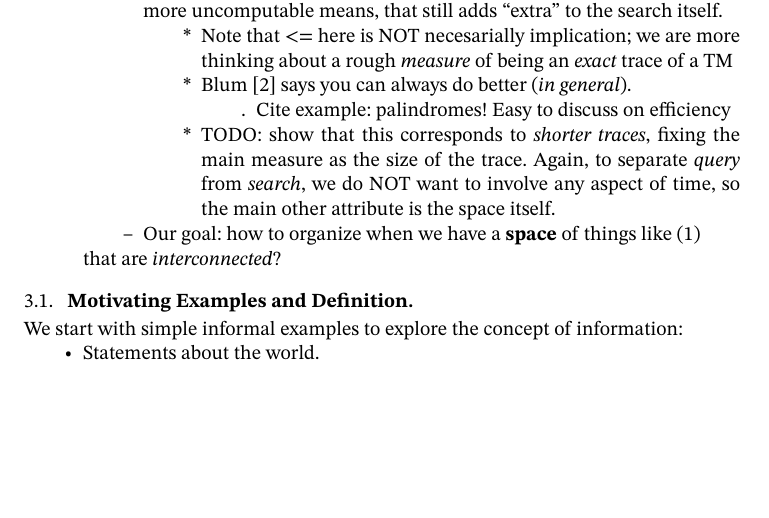
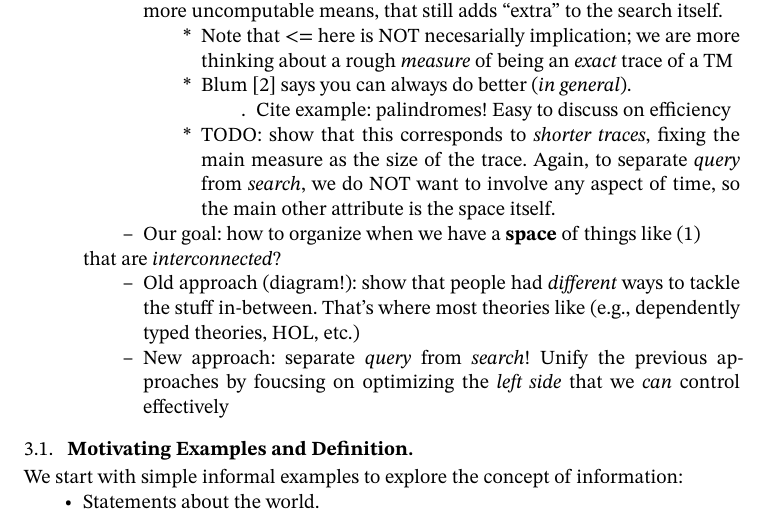
Before and after one commit to oscar-bender-stone/honors-thesis, a Typst document (source/0_index.typ, which reads source/3_information_systems.typ): part of page 6 of 8, cut so that both start at the same text, the shorter picture padded with empty space. Compiled offline with Typst 0.15.

Commit message:
Established main goal for systems section

```diff
--- a/source/3_information_systems.typ
+++ b/source/3_information_systems.typ
@@ -95,6 +95,13 @@ we can look at the space of _all_ these traces.
 
   - Our goal: how to organize when we have a *space* of things like (1)
   that are _interconnected_?
+
+  - Old approach (diagram!): show that people had _different_ ways to tackle the
+    stuff in-between. That's where most theories like (e.g., dependently typed
+    theories, HOL, etc.)
+
+  - New approach: separate _query_ from _search_! Unify the previous approaches
+    by foucsing on optimizing the _left side_ that we _can_ control effectively
 
 == Motivating Examples and Definition
 
```
Also changed, not shown: document/thesis.pdf.
